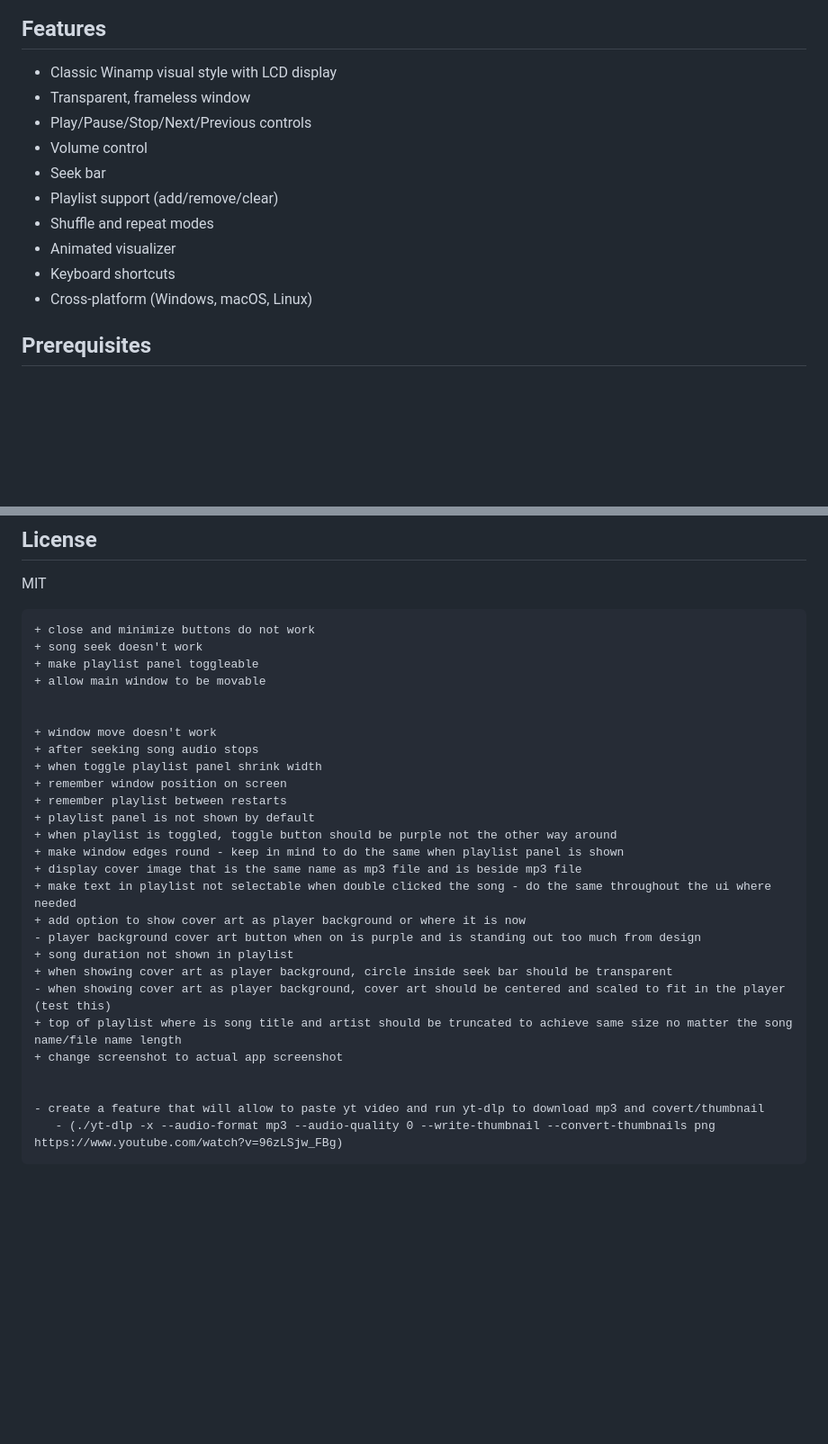
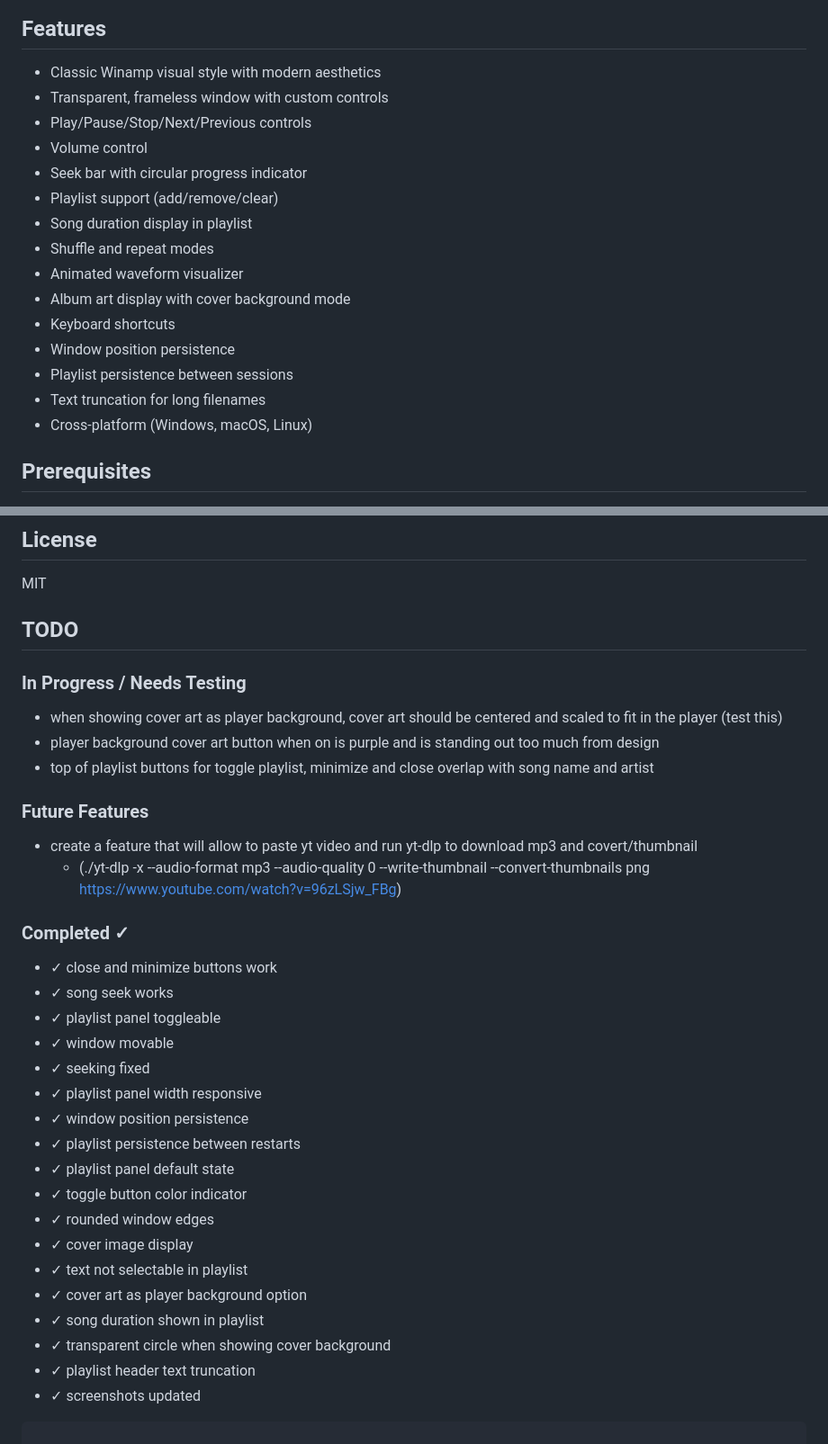
Before and after one commit to IQooLogic/mp3player, a Markdown page: README.md, 2 parts joined by grey strips. Shown at 90% size. Drawn GitHub-style; blank space fills up the shorter version.

Commit message:
chore (doc): update README to detail new features and reorganize the TODO section

````diff
--- a/README.md
+++ b/README.md
@@ -8,15 +8,20 @@ A cross-platform MP3 player with classic Winamp aesthetics, built with Tauri + R
 
 ## Features
 
-- Classic Winamp visual style with LCD display
-- Transparent, frameless window
+- Classic Winamp visual style with modern aesthetics
+- Transparent, frameless window with custom controls
 - Play/Pause/Stop/Next/Previous controls
 - Volume control
-- Seek bar
+- Seek bar with circular progress indicator
 - Playlist support (add/remove/clear)
+- Song duration display in playlist
 - Shuffle and repeat modes
-- Animated visualizer
+- Animated waveform visualizer
+- Album art display with cover background mode
 - Keyboard shortcuts
+- Window position persistence
+- Playlist persistence between sessions
+- Text truncation for long filenames
 - Cross-platform (Windows, macOS, Linux)
 
 ## Prerequisites
@@ -150,32 +155,34 @@ Edit `src-tauri/tauri.conf.json`:
 MIT
 
 
-```
-+ close and minimize buttons do not work
-+ song seek doesn't work
-+ make playlist panel toggleable
-+ allow main window to be movable
+## TODO
 
+### In Progress / Needs Testing
+- when showing cover art as player background, cover art should be centered and scaled to fit in the player (test this)
+- player background cover art button when on is purple and is standing out too much from design
+- top of playlist buttons for toggle playlist, minimize and close overlap with song name and artist
 
-+ window move doesn't work
-+ after seeking song audio stops
-+ when toggle playlist panel shrink width
-+ remember window position on screen
-+ remember playlist between restarts
-+ playlist panel is not shown by default
-+ when playlist is toggled, toggle button should be purple not the other way around
-+ make window edges round - keep in mind to do the same when playlist panel is shown
-+ display cover image that is the same name as mp3 file and is beside mp3 file
-+ make text in playlist not selectable when double clicked the song - do the same throughout the ui where needed
-+ add option to show cover art as player background or where it is now
-- player background cover art button when on is purple and is standing out too much from design
-+ song duration not shown in playlist
-+ when showing cover art as player background, circle inside seek bar should be transparent
-- when showing cover art as player background, cover art should be centered and scaled to fit in the player (test this)
-+ top of playlist where is song title and artist should be truncated to achieve same size no matter the song name/file name length
-+ change screenshot to actual app screenshot
-
-
+### Future Features
 - create a feature that will allow to paste yt video and run yt-dlp to download mp3 and covert/thumbnail
    - (./yt-dlp -x --audio-format mp3 --audio-quality 0 --write-thumbnail --convert-thumbnails png https://www.youtube.com/watch?v=96zLSjw_FBg)
+
+### Completed ✓
+- ✓ close and minimize buttons work
+- ✓ song seek works
+- ✓ playlist panel toggleable
+- ✓ window movable
+- ✓ seeking fixed
+- ✓ playlist panel width responsive
+- ✓ window position persistence
+- ✓ playlist persistence between restarts
+- ✓ playlist panel default state
+- ✓ toggle button color indicator
+- ✓ rounded window edges
+- ✓ cover image display
+- ✓ text not selectable in playlist
+- ✓ cover art as player background option
+- ✓ song duration shown in playlist
+- ✓ transparent circle when showing cover background
+- ✓ playlist header text truncation
+- ✓ screenshots updated
 ```
````
